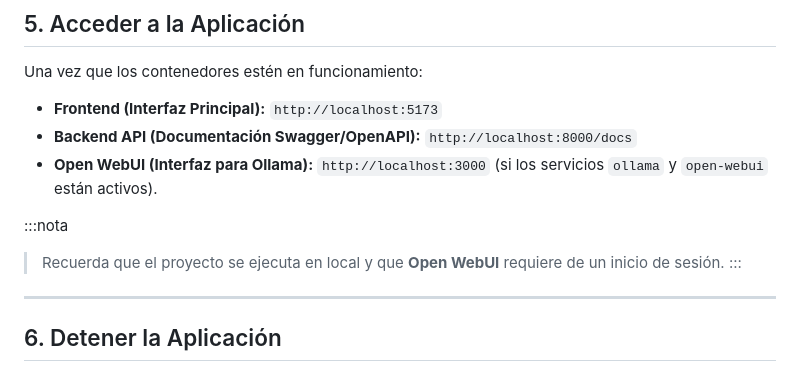
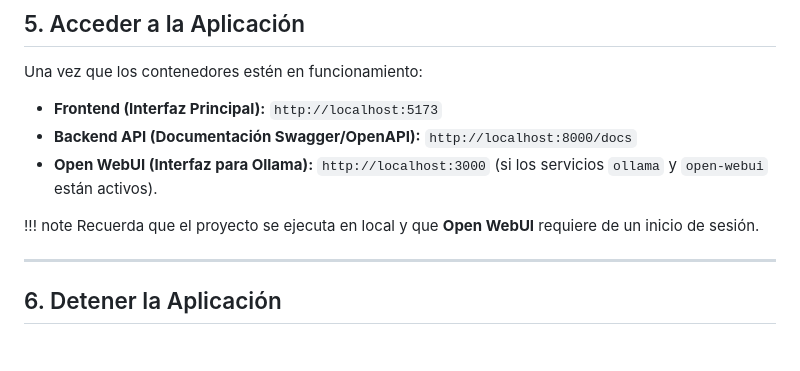
Before and after one commit to AdriTN/TutorVirtual, a Markdown page: README.md, the part around the change. Rendered like a GitHub page; blank space fills up the shorter version.

Commit message:
Otra prueba.

```diff
--- a/README.md
+++ b/README.md
@@ -228,9 +228,8 @@ Una vez que los contenedores estén en funcionamiento:
 *   **Backend API (Documentación Swagger/OpenAPI):** `http://localhost:8000/docs`
 *   **Open WebUI (Interfaz para Ollama):** `http://localhost:3000` (si los servicios `ollama` y `open-webui` están activos).
 
-:::nota
-> Recuerda que el proyecto se ejecuta en local y que **Open WebUI** requiere de un inicio de sesión.
-:::
+!!! note
+    Recuerda que el proyecto se ejecuta en local y que **Open WebUI** requiere de un inicio de sesión.
 
 ---
 
```
